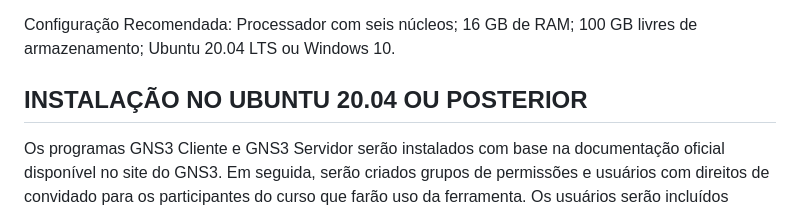
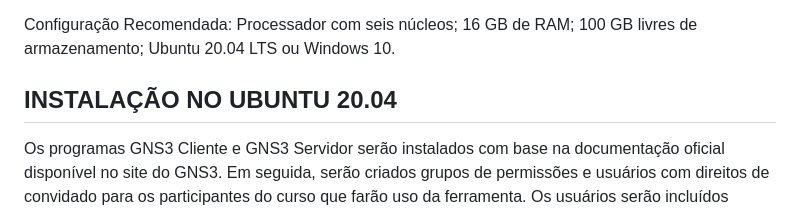
Before and after one commit to LAPSI-DEE-UFCG/ETSC, a Markdown page: Instalação/Local.md, the part around the change. Rendered like a GitHub page.

Commit message:
Utilização apenas do ubuntu 20.04 na instalação Local

```diff
--- a/Instalação/Local.md
+++ b/Instalação/Local.md
@@ -12,7 +12,7 @@ Processador com seis núcleos;
 100 GB livres de armazenamento;
 Ubuntu 20.04 LTS ou Windows 10.
 
-## INSTALAÇÃO NO UBUNTU 20.04 OU POSTERIOR
+## INSTALAÇÃO NO UBUNTU 20.04
 
 Os programas GNS3 Cliente e GNS3 Servidor serão instalados com base na documentação oficial disponível no site do GNS3. Em seguida, serão criados grupos de permissões e usuários com direitos de convidado para os participantes do curso que farão uso da ferramenta. Os usuários serão incluídos nesses grupos para que possam aproveitar ao máximo os recursos do GNS3. Os passos usados para a instalação e configuração do GNS3 Cliente e GNS3 Servidor são apresentados a seguir:
 
```
